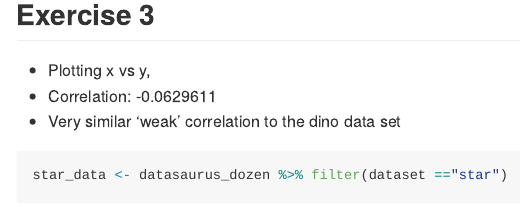
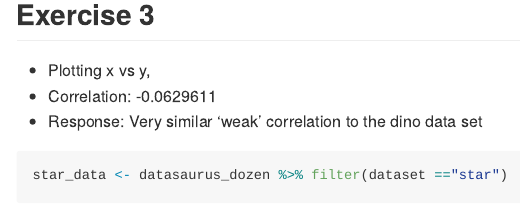
Before and after one commit to TonyTone1995/STAT518, an R Markdown document (activity/activity_1_2.Rmd): the page in a window 1100 px wide, from 3610 px down. Rendered offline with R 4.5, knitr and Pandoc, with nearby package versions; some code elsewhere in the file could not run offline.

````diff
--- a/activity/activity_1_2.Rmd
+++ b/activity/activity_1_2.Rmd
@@ -92,7 +92,7 @@
 ## Exercise 3
 * Plotting x vs y,
 * Correlation:  -0.0629611
-* Very similar 'weak' correlation to the dino data set
+* Response: Very similar 'weak' correlation to the dino data set
 ```{r}
 star_data <- datasaurus_dozen %>% filter(dataset =="star")
 
````
